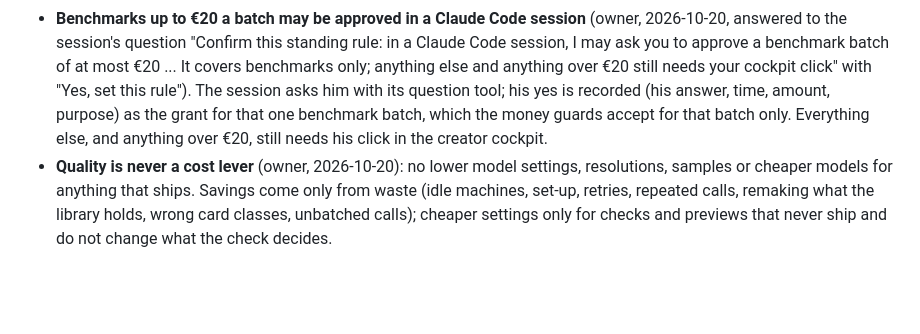
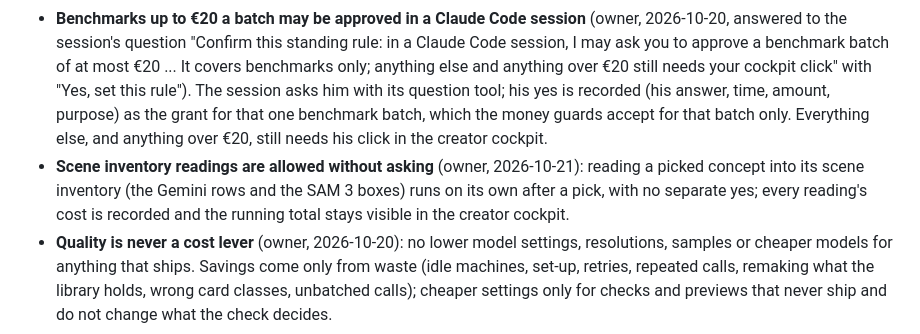
Before and after one commit to Babon-Innovations-b-v/score, a Markdown page: CLAUDE.md, the part around the change. Rendered like a GitHub page; blank space fills up the shorter version.

Commit message:
docs: scene inventory readings run without asking; their running total stays visible (owner)
Co-Authored-By: Claude Opus 5.5 <noreply@anthropic.com>

```diff
--- a/CLAUDE.md
+++ b/CLAUDE.md
@@ -96,6 +96,7 @@ Nothing is deployed. A push to `main` publishes the source, the paper's PDF and
 - Never ship unverified claims (measured numbers, benchmark figures, compatibility assertions).
 - Costs of a few cents (a bucket download, a small read) need no approval; say them in the report after (owner, 2026-10-19). Paid runs, machines, model calls and basket checkouts still wait for his yes.
 - **Benchmarks up to €20 a batch may be approved in a Claude Code session** (owner, 2026-10-20, answered to the session's question "Confirm this standing rule: in a Claude Code session, I may ask you to approve a benchmark batch of at most €20 ... It covers benchmarks only; anything else and anything over €20 still needs your cockpit click" with "Yes, set this rule"). The session asks him with its question tool; his yes is recorded (his answer, time, amount, purpose) as the grant for that one benchmark batch, which the money guards accept for that batch only. Everything else, and anything over €20, still needs his click in the creator cockpit.
+- **Scene inventory readings are allowed without asking** (owner, 2026-10-21): reading a picked concept into its scene inventory (the Gemini rows and the SAM 3 boxes) runs on its own after a pick, with no separate yes; every reading's cost is recorded and the running total stays visible in the creator cockpit.
 - **Quality is never a cost lever** (owner, 2026-10-20): no lower model settings, resolutions, samples or cheaper models for anything that ships. Savings come only from waste (idle machines, set-up, retries, repeated calls, remaking what the library holds, wrong card classes, unbatched calls); cheaper settings only for checks and previews that never ship and do not change what the check decides.
 
 ## Verification
```
